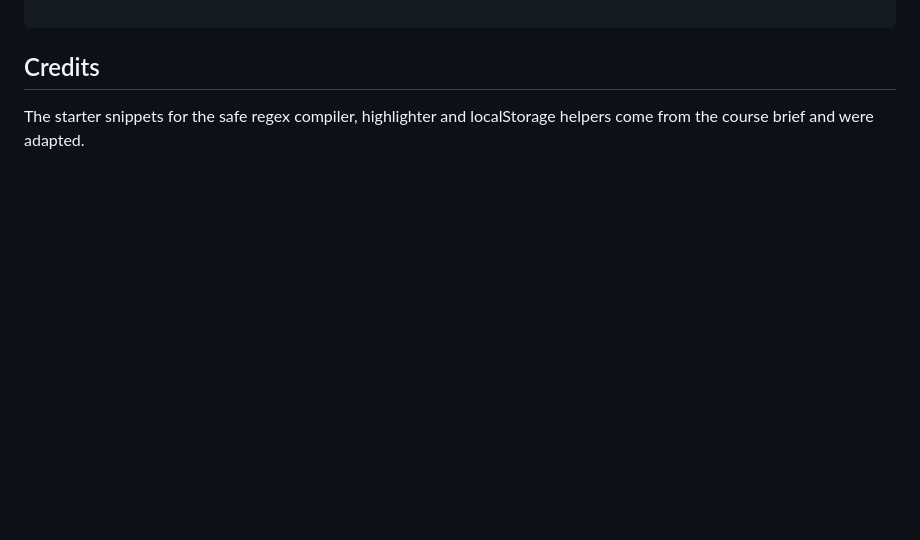
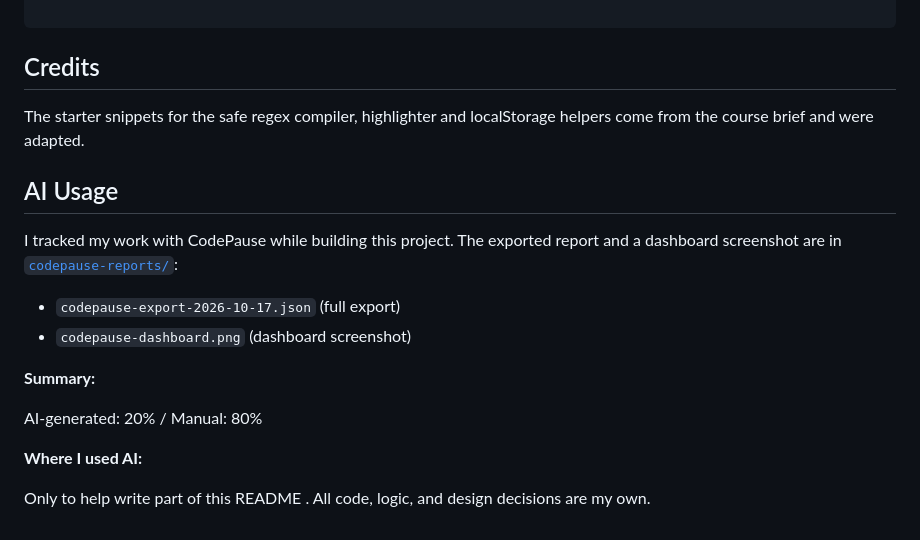
Before and after one commit to mmarvellio77/student-finance-tracker, a Markdown page: README.md, the part around the change. GitHub-like rendering; blank space fills up the shorter version.

Commit message:
edit(M7): Add AI usage section in README

```diff
--- a/README.md
+++ b/README.md
@@ -115,3 +115,18 @@ scripts/ main.js state.js storage.js ui.js validators.js search.js
 ## Credits
 
 The starter snippets for the safe regex compiler, highlighter and localStorage helpers come from the course brief and were adapted.
+
+## AI Usage
+
+I tracked my work with CodePause while building this project. The exported report and a dashboard screenshot are in [`codepause-reports/`](codepause-reports/):
+
+- `codepause-export-2026-10-17.json` (full export)
+- `codepause-dashboard.png` (dashboard screenshot)
+
+**Summary:**
+
+AI-generated: 20% / Manual: 80%
+
+**Where I used AI:**
+
+Only to help write part of this README . All code, logic, and design decisions are my own.
```
